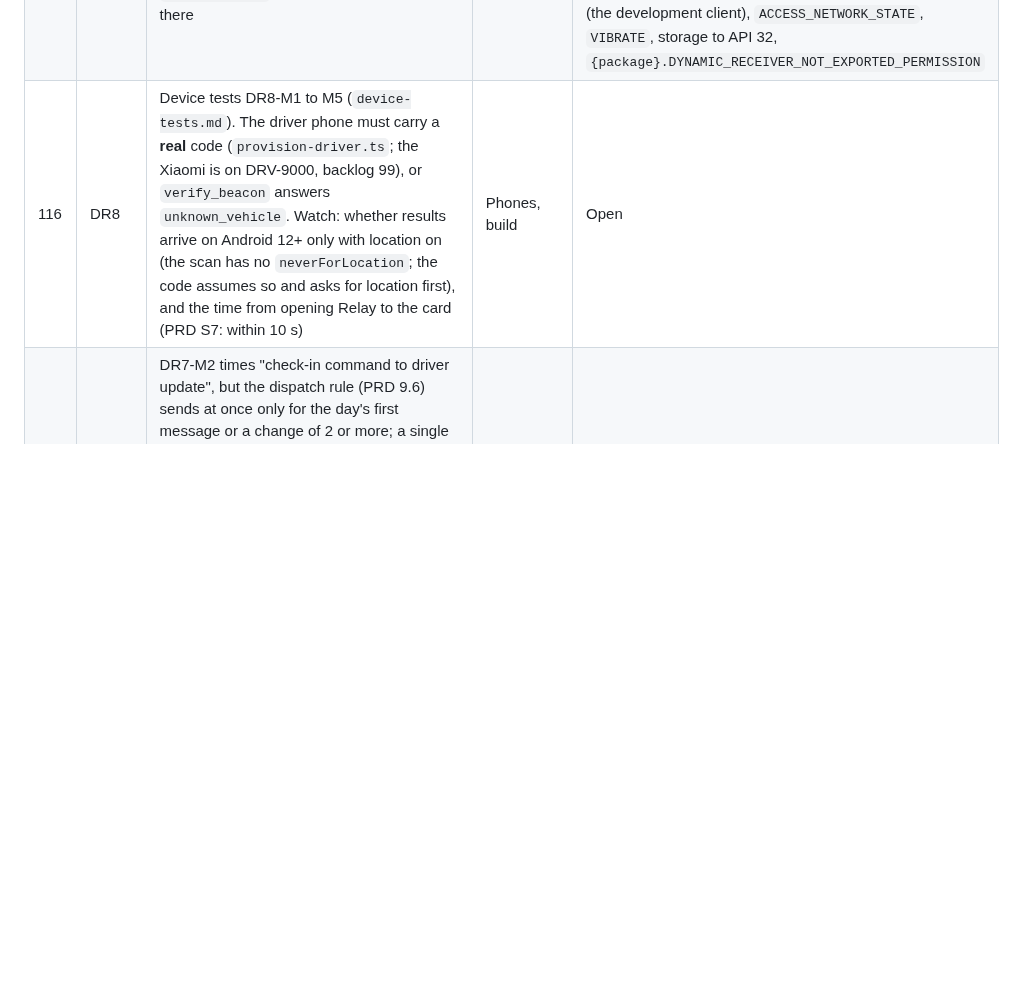
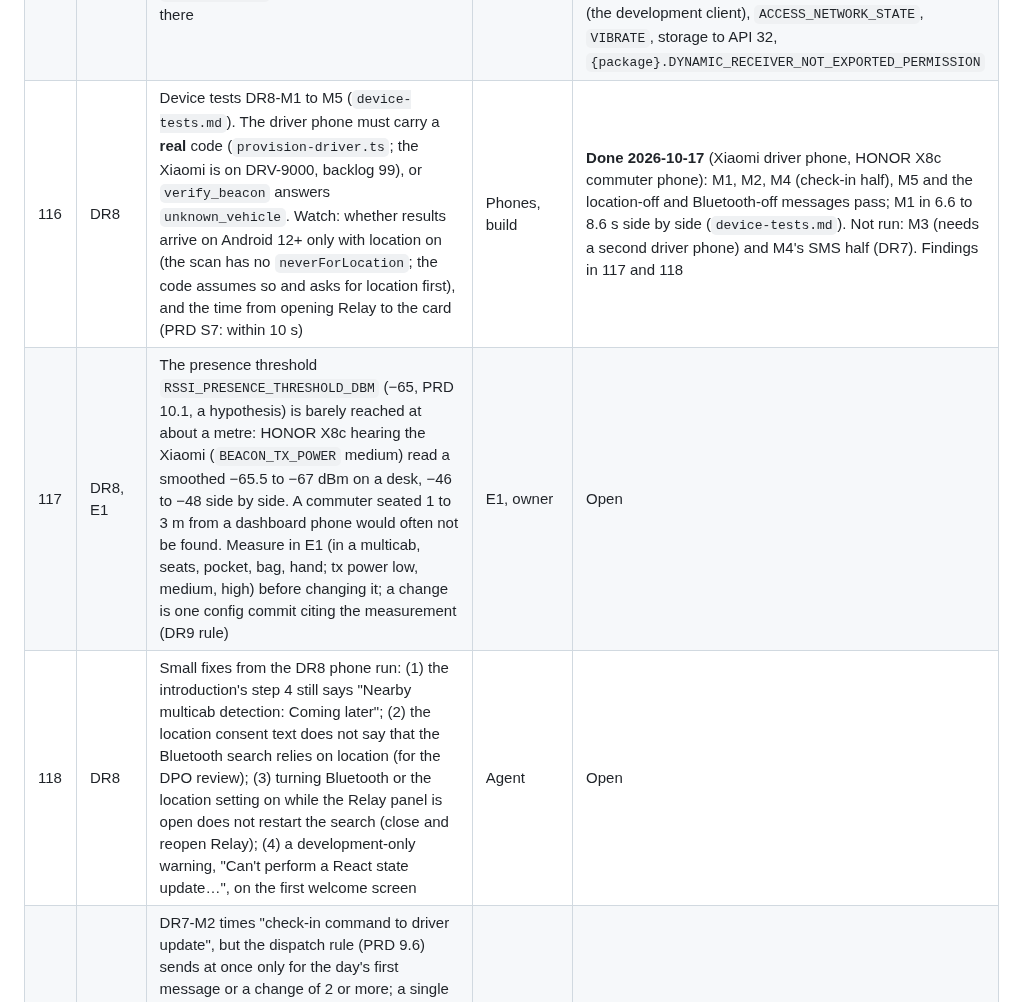
Before and after one commit to emspar30/PUV-TRACKER-APP, a Markdown page: docs/AUDIT_BACKLOG.md, the part around the change. Rendered like a GitHub page; blank space fills up the shorter version.

Commit message:
DR8 phone tests (Xiaomi driver, HONOR commuter): M1, M2, M4 check-in half, M5 pass; signal threshold finding (backlog 117), small fixes (118)
Co-Authored-By: Claude Opus 5.5 <noreply@anthropic.com>

```diff
--- a/docs/AUDIT_BACKLOG.md
+++ b/docs/AUDIT_BACKLOG.md
@@ -132,7 +132,9 @@ Last updated: 2026-10-04, after the docs tidy-up (history files moved to `docs/h
 | 103 | DR6 | Run the SMS worker live with the fake gateway: DR6-M1 to M5 in `device-tests.md`, **between 05:00 and 21:00 Manila**. It writes to the live project: queued texts in `sms_outbox`, `sms_dispatch_state`, the R4 phone's sequence number, `ops_alerts`, a development gateway `GW-99`, and a check-in by the team test account | Approval, daytime | **Done 2026-10-14** (owner's approval, 11:16 to 12:18 Manila): M1 to M5 and After pass (`device-tests.md` results log). GW-99 retired. Left in the live project: `sms_outbox` rows 23 to 29 for DRV-0002, `ops_alerts` 13 to 15, R4's dispatch state and DRV-0002's sequence number (last sent: 6)
 | 114 | DR8 | Push `20261014000000_beacon_verify.sql` (`npx supabase db push`, dry run first; approval), then run the live suite's DR8 block (`npx jest tests/integration/driverSide.test.ts`, approval): codes at slot 0 and ±1 accepted, ±2 `beacon_expired`, forged `beacon_invalid`, unknown short id, a relay's `beacon_ok`. It checks that the live project has pgcrypto in the `extensions` schema | Approval | **Done 2026-10-15** (owner's approval): dry run listed only this migration; pushed; the live DR8 block passed 4 of 4 (`-t "DR8 boarding detection"`; the DR3 block was not re-run), and cleaned up after itself
 | 115 | DR8 | EAS build #9: a `development` commuter build (new native code: the scanner; new permissions). Then `scripts/check-apk-permissions.ts` on it: the commuter APK must list `BLUETOOTH_SCAN`, `BLUETOOTH` and `BLUETOOTH_ADMIN`, and no library may add `neverForLocation`. The Kotlin of `BeaconScanner` is compiled for the first time there | Approval, build | **Done 2026-10-14:** EAS `development` build `e447a702` (#9) finished, so the scanner compiles. Its manifest, read from the APK (no `aapt2` on this PC: a small reader of the compiled manifest): `BLUETOOTH_SCAN` with no `usesPermissionFlags`, `BLUETOOTH` and `BLUETOOTH_ADMIN` to API 30; no advertise, connect, camera, microphone, SMS or background location. Not from DR8 and still unreviewed for a release (`allowed` is empty): `SYSTEM_ALERT_WINDOW`, `CHANGE_WIFI_MULTICAST_STATE`, `ACCESS_WIFI_STATE` (the development client), `ACCESS_NETWORK_STATE`, `VIBRATE`, storage to API 32, `{package}.DYNAMIC_RECEIVER_NOT_EXPORTED_PERMISSION`
-| 116 | DR8 | Device tests DR8-M1 to M5 (`device-tests.md`). The driver phone must carry a **real** code (`provision-driver.ts`; the Xiaomi is on DRV-9000, backlog 99), or `verify_beacon` answers `unknown_vehicle`. Watch: whether results arrive on Android 12+ only with location on (the scan has no `neverForLocation`; the code assumes so and asks for location first), and the time from opening Relay to the card (PRD S7: within 10 s) | Phones, build | Open
+| 116 | DR8 | Device tests DR8-M1 to M5 (`device-tests.md`). The driver phone must carry a **real** code (`provision-driver.ts`; the Xiaomi is on DRV-9000, backlog 99), or `verify_beacon` answers `unknown_vehicle`. Watch: whether results arrive on Android 12+ only with location on (the scan has no `neverForLocation`; the code assumes so and asks for location first), and the time from opening Relay to the card (PRD S7: within 10 s) | Phones, build | **Done 2026-10-17** (Xiaomi driver phone, HONOR X8c commuter phone): M1, M2, M4 (check-in half), M5 and the location-off and Bluetooth-off messages pass; M1 in 6.6 to 8.6 s side by side (`device-tests.md`). Not run: M3 (needs a second driver phone) and M4's SMS half (DR7). Findings in 117 and 118
+| 117 | DR8, E1 | The presence threshold `RSSI_PRESENCE_THRESHOLD_DBM` (−65, PRD 10.1, a hypothesis) is barely reached at about a metre: HONOR X8c hearing the Xiaomi (`BEACON_TX_POWER` medium) read a smoothed −65.5 to −67 dBm on a desk, −46 to −48 side by side. A commuter seated 1 to 3 m from a dashboard phone would often not be found. Measure in E1 (in a multicab, seats, pocket, bag, hand; tx power low, medium, high) before changing it; a change is one config commit citing the measurement (DR9 rule) | E1, owner | Open
+| 118 | DR8 | Small fixes from the DR8 phone run: (1) the introduction's step 4 still says "Nearby multicab detection: Coming later"; (2) the location consent text does not say that the Bluetooth search relies on location (for the DPO review); (3) turning Bluetooth or the location setting on while the Relay panel is open does not restart the search (close and reopen Relay); (4) a development-only warning, "Can't perform a React state update…", on the first welcome screen | Agent | Open
 | 113 | DR7 | DR7-M2 times "check-in command to driver update", but the dispatch rule (PRD 9.6) sends at once only for the day's first message or a change of 2 or more; a single check-in after a `cleared` text waits for the 5-minute interval (seen in the DR6 run: 3.5 min). The script now says to space trials 5 minutes apart and to record PRD 13's delivery latency (`created_at` to `delivered_at`) as well. Owner to say whether the 60 s target should also hold from check-in to driver (that would need a rule change, such as sending at once when a route goes from nobody waiting to someone waiting) | Owner decision | **Done 2026-10-15:** the owner chose the rule change. `new_stop`: a stop the last message showed empty that now has someone is sent at the next cycle (`src/shared/sms/dispatch.ts`, PRD 9.6 updated). DR7-M2 no longer needs 5-minute spacing; the worker picks the rule up when it is next started
 | 104 | DR6 | `SMS_PRIMARY_ENCODING` is `data` for now (it reached a Smart/TNT phone in DR5-M1). Confirm or change it with the carrier test (DR5-M5, backlog 96) before the pilot | DR5-M5 | Open
 | 105 | DR6 | `esbuild` is used through `tsx`'s own copy (0.28.2). Add it as a direct dev dependency (`npm install --save-dev esbuild`, plan approval) so `worker:build` does not depend on another package's dependency; then merge the lockfile's `libc` data back (gotcha: this PC's npm strips it) | Approval | Open
```
Also changed, not shown: docs/STATUS.md (+1 -1 lines), docs/device-tests.md (+1 -0 lines).
